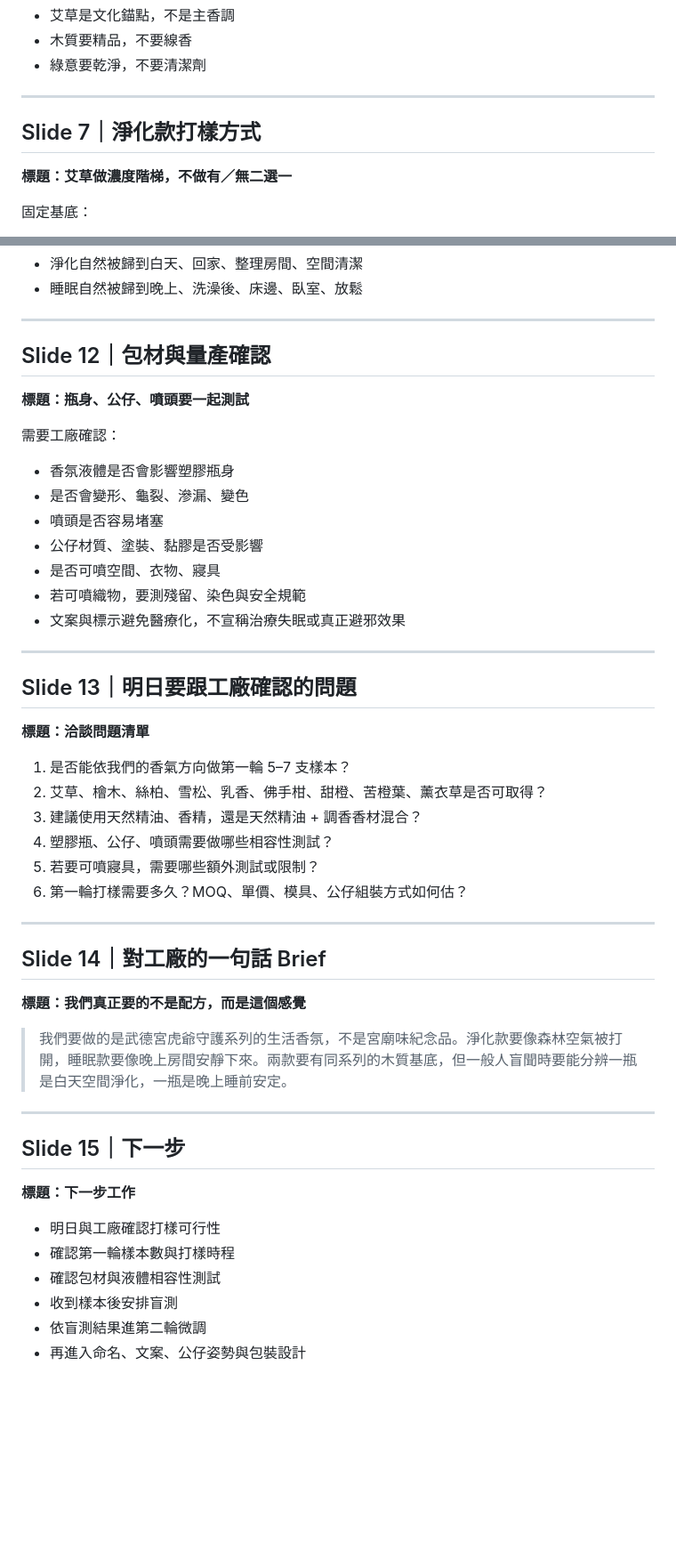
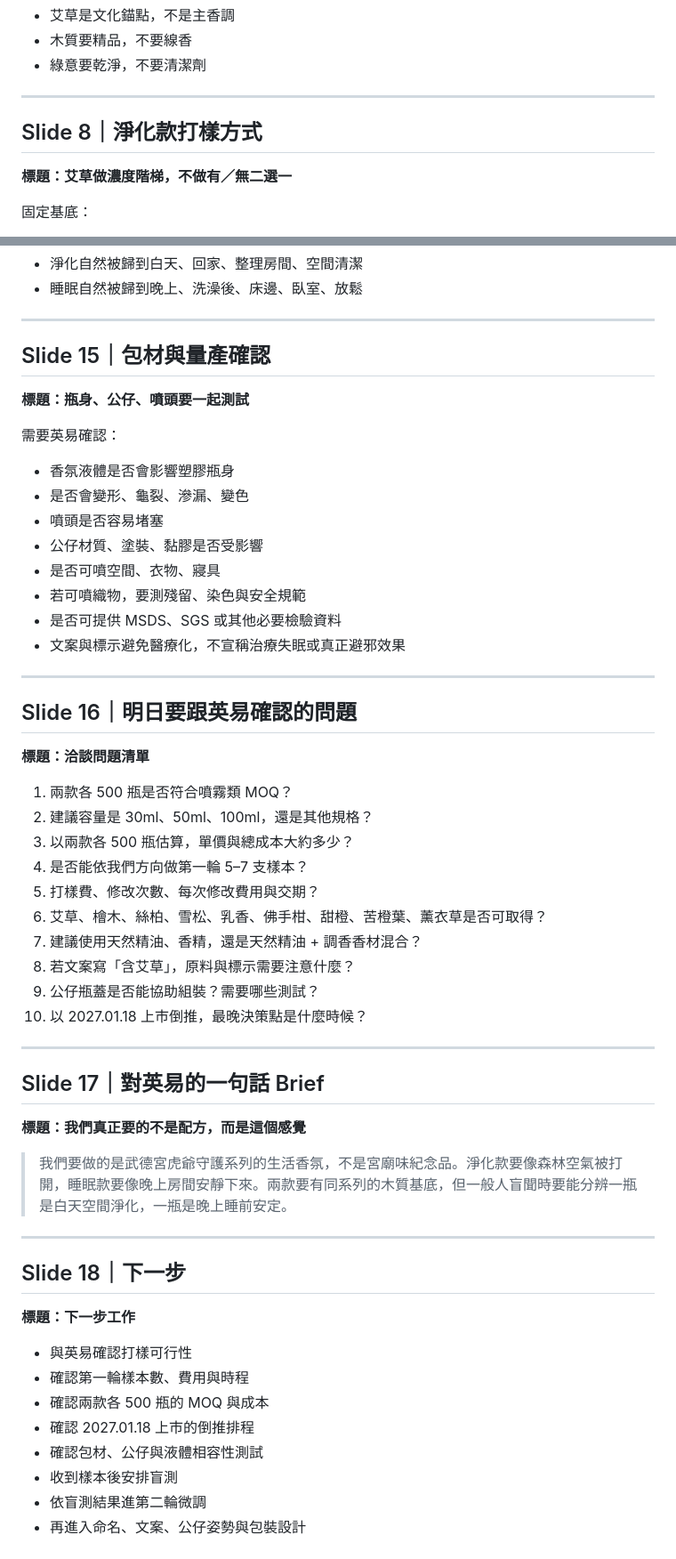
Before and after one commit to EugeneinTW/wudegong-project-tracker, a Markdown page: docs/third-drop-fragrance-factory-meeting-deck-outline.md, 2 parts joined by grey strips. Shown at 89% size. Rendered like a GitHub page; blank space fills up the shorter version.

Commit message:
Update fragrance factory meeting deck for INYI Biotech

```diff
--- a/docs/third-drop-fragrance-factory-meeting-deck-outline.md
+++ b/docs/third-drop-fragrance-factory-meeting-deck-outline.md
@@ -119,7 +140,7 @@
 
 ---
 
-## Slide 7｜淨化款打樣方式
+## Slide 8｜淨化款打樣方式
 
 **標題：艾草做濃度階梯，不做有／無二選一**
 
@@ -229,11 +291,11 @@
 
 ---
 
-## Slide 12｜包材與量產確認
+## Slide 15｜包材與量產確認
 
 **標題：瓶身、公仔、噴頭要一起測試**
 
-需要工廠確認：
+需要英易確認：
 
 - 香氛液體是否會影響塑膠瓶身
 - 是否會變形、龜裂、滲漏、變色
@@ -241,24 +303,29 @@
 - 公仔材質、塗裝、黏膠是否受影響
 - 是否可噴空間、衣物、寢具
 - 若可噴織物，要測殘留、染色與安全規範
+- 是否可提供 MSDS、SGS 或其他必要檢驗資料
 - 文案與標示避免醫療化，不宣稱治療失眠或真正避邪效果
 
 ---
 
-## Slide 13｜明日要跟工廠確認的問題
+## Slide 16｜明日要跟英易確認的問題
 
 **標題：洽談問題清單**
 
-1. 是否能依我們的香氣方向做第一輪 5–7 支樣本？
-2. 艾草、檜木、絲柏、雪松、乳香、佛手柑、甜橙、苦橙葉、薰衣草是否可取得？
-3. 建議使用天然精油、香精，還是天然精油 + 調香香材混合？
-4. 塑膠瓶、公仔、噴頭需要做哪些相容性測試？
-5. 若要可噴寢具，需要哪些額外測試或限制？
-6. 第一輪打樣需要多久？MOQ、單價、模具、公仔組裝方式如何估？
+1. 兩款各 500 瓶是否符合噴霧類 MOQ？
+2. 建議容量是 30ml、50ml、100ml，還是其他規格？
+3. 以兩款各 500 瓶估算，單價與總成本大約多少？
+4. 是否能依我們方向做第一輪 5–7 支樣本？
+5. 打樣費、修改次數、每次修改費用與交期？
+6. 艾草、檜木、絲柏、雪松、乳香、佛手柑、甜橙、苦橙葉、薰衣草是否可取得？
+7. 建議使用天然精油、香精，還是天然精油 + 調香香材混合？
+8. 若文案寫「含艾草」，原料與標示需要注意什麼？
+9. 公仔瓶蓋是否能協助組裝？需要哪些測試？
+10. 以 2027.01.18 上市倒推，最晚決策點是什麼時候？
 
 ---
 
-## Slide 14｜對工廠的一句話 Brief
+## Slide 17｜對英易的一句話 Brief
 
 **標題：我們真正要的不是配方，而是這個感覺**
 
@@ -266,13 +333,15 @@
 
 ---
 
-## Slide 15｜下一步
+## Slide 18｜下一步
 
 **標題：下一步工作**
 
-- 明日與工廠確認打樣可行性
-- 確認第一輪樣本數與打樣時程
-- 確認包材與液體相容性測試
+- 與英易確認打樣可行性
+- 確認第一輪樣本數、費用與時程
+- 確認兩款各 500 瓶的 MOQ 與成本
+- 確認 2027.01.18 上市的倒推排程
+- 確認包材、公仔與液體相容性測試
 - 收到樣本後安排盲測
 - 依盲測結果進第二輪微調
 - 再進入命名、文案、公仔姿勢與包裝設計
```
Also changed, not shown: other parts of docs/third-drop-fragrance-factory-meeting-deck-outline.md (+78 -16 lines).
